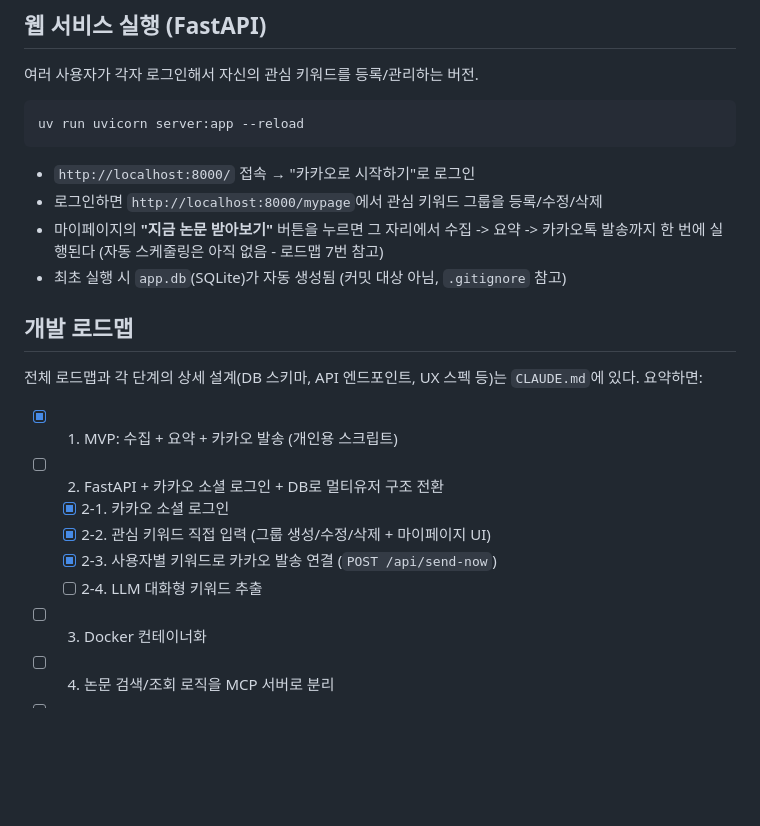
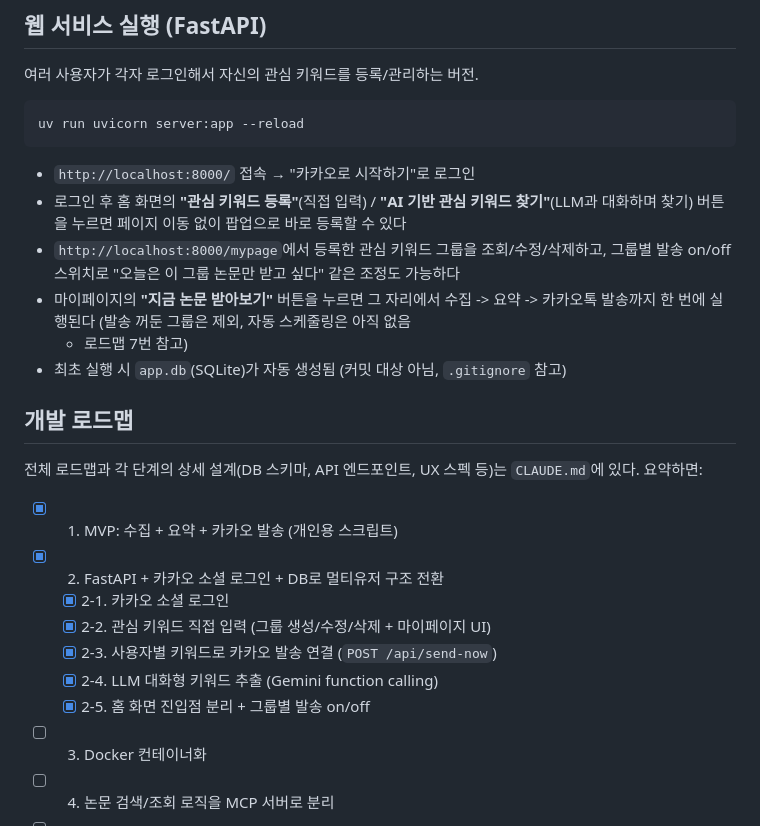
Before and after one commit to magnet9805/llm-paper-kakao-pipeline, a Markdown page: README.md, the part around the change. GitHub-like rendering; blank space fills up the shorter version.

````diff
--- a/README.md
+++ b/README.md
@@ -121,9 +121,13 @@ uv run uvicorn server:app --reload
 ```
 
 - `http://localhost:8000/` 접속 → "카카오로 시작하기"로 로그인
-- 로그인하면 `http://localhost:8000/mypage`에서 관심 키워드 그룹을 등록/수정/삭제
+- 로그인 후 홈 화면의 **"관심 키워드 등록"**(직접 입력) / **"AI 기반 관심 키워드
+  찾기"**(LLM과 대화하며 찾기) 버튼을 누르면 페이지 이동 없이 팝업으로 바로 등록할 수 있다
+- `http://localhost:8000/mypage`에서 등록한 관심 키워드 그룹을 조회/수정/삭제하고,
+  그룹별 발송 on/off 스위치로 "오늘은 이 그룹 논문만 받고 싶다" 같은 조정도 가능하다
 - 마이페이지의 **"지금 논문 받아보기"** 버튼을 누르면 그 자리에서 수집 -> 요약 ->
-  카카오톡 발송까지 한 번에 실행된다 (자동 스케줄링은 아직 없음 - 로드맵 7번 참고)
+  카카오톡 발송까지 한 번에 실행된다 (발송 꺼둔 그룹은 제외, 자동 스케줄링은 아직 없음
+  - 로드맵 7번 참고)
 - 최초 실행 시 `app.db`(SQLite)가 자동 생성됨 (커밋 대상 아님, `.gitignore` 참고)
 
 ## 개발 로드맵
@@ -132,11 +136,12 @@ uv run uvicorn server:app --reload
 `CLAUDE.md`에 있다. 요약하면:
 
 - [x] 1. MVP: 수집 + 요약 + 카카오 발송 (개인용 스크립트)
-- [ ] 2. FastAPI + 카카오 소셜 로그인 + DB로 멀티유저 구조 전환
+- [x] 2. FastAPI + 카카오 소셜 로그인 + DB로 멀티유저 구조 전환
   - [x] 2-1. 카카오 소셜 로그인
   - [x] 2-2. 관심 키워드 직접 입력 (그룹 생성/수정/삭제 + 마이페이지 UI)
   - [x] 2-3. 사용자별 키워드로 카카오 발송 연결 (`POST /api/send-now`)
-  - [ ] 2-4. LLM 대화형 키워드 추출
+  - [x] 2-4. LLM 대화형 키워드 추출 (Gemini function calling)
+  - [x] 2-5. 홈 화면 진입점 분리 + 그룹별 발송 on/off
 - [ ] 3. Docker 컨테이너화
 - [ ] 4. 논문 검색/조회 로직을 MCP 서버로 분리
 - [ ] 5. LangGraph로 파이프라인 그래프화
````
Also changed, not shown: CLAUDE.md (+76 -10 lines).
